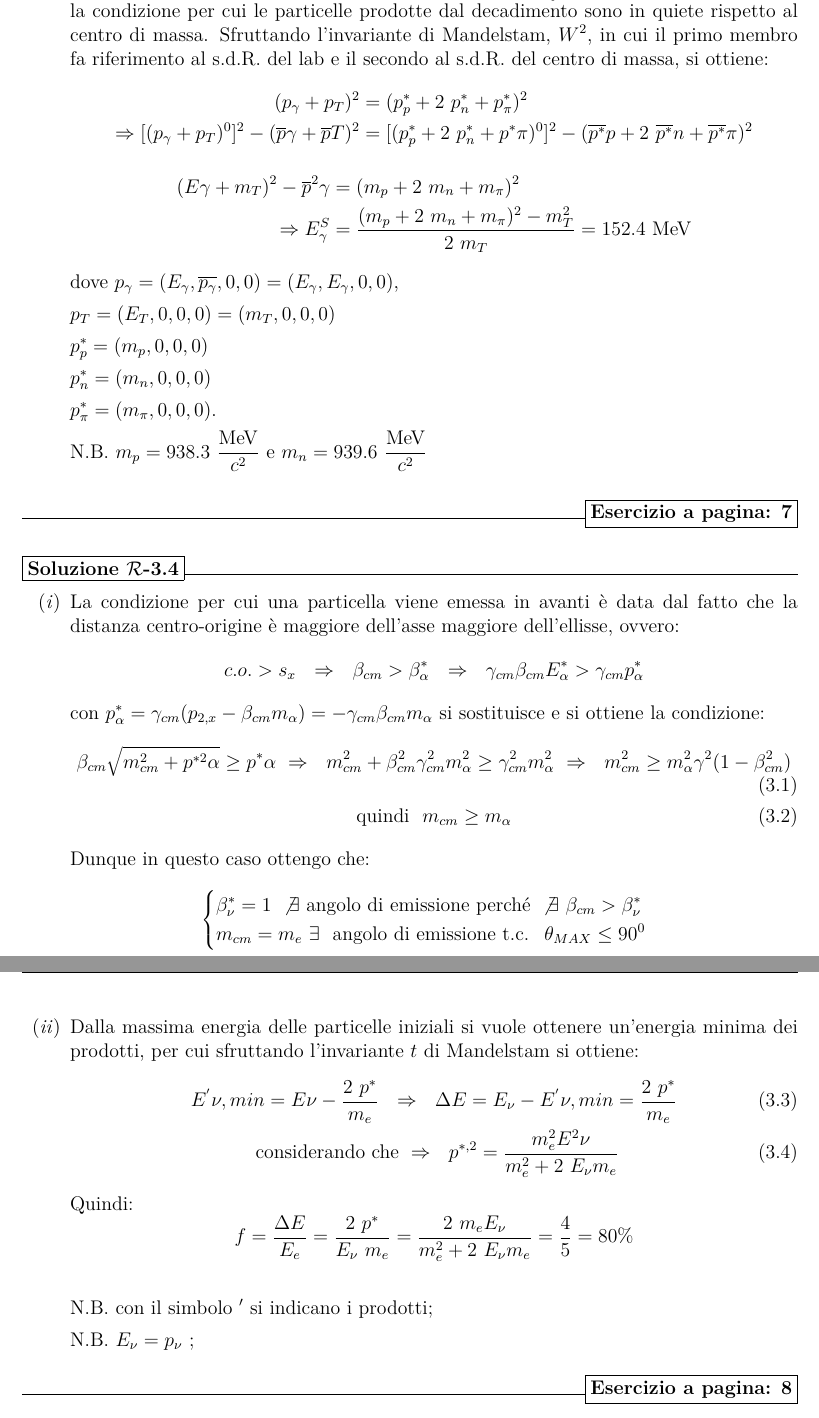
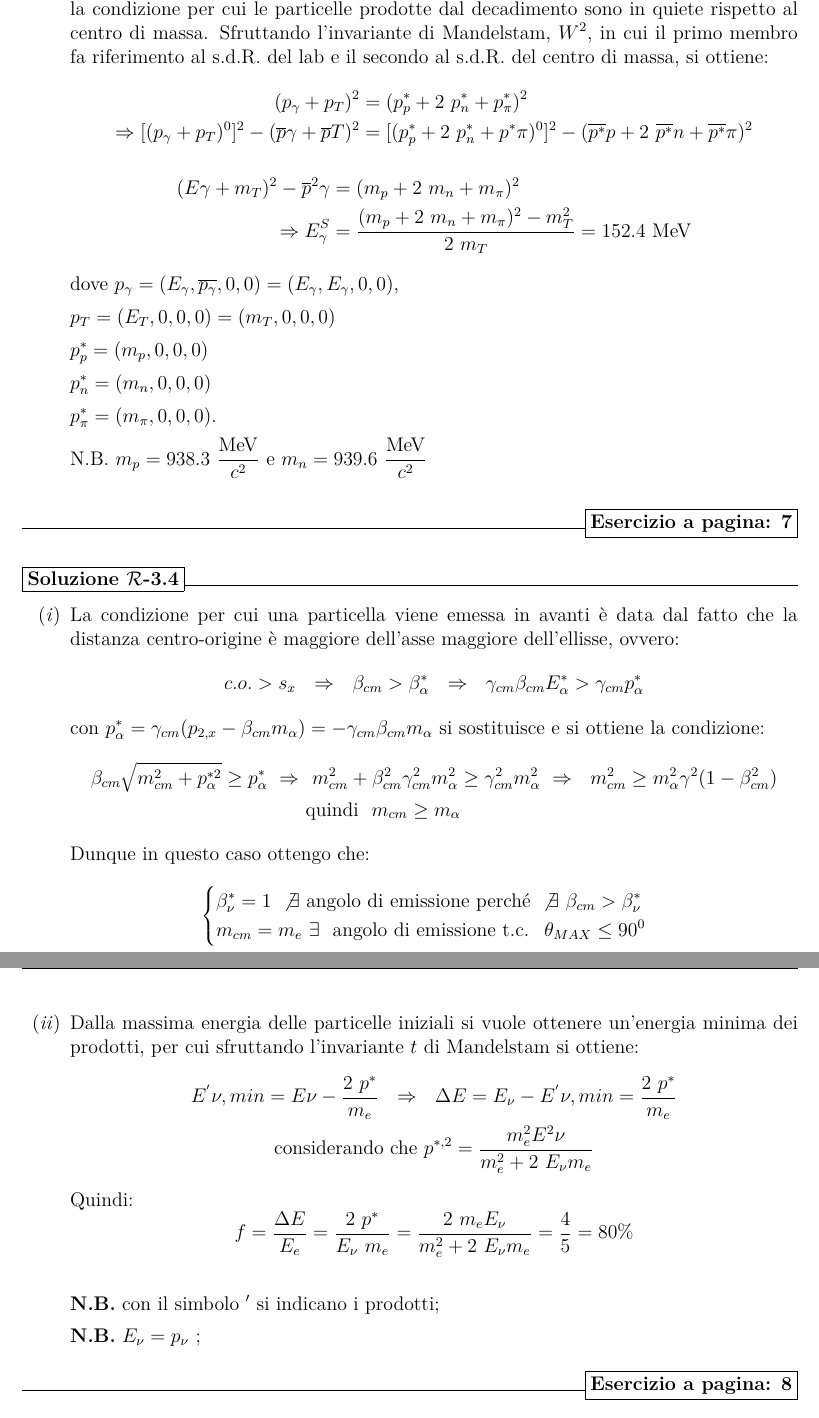
Before and after one commit to Appunti-fisica-Unipd/BETA-Eserciziario-fisica-moderna, a LaTeX document (raccolta es moderna.tex): two parts of pages 45 and 46 of 96, joined at a grey line, cut so that both start at the same text. Compiled offline with pdfLaTeX.

Commit message:
Soluzione 3.4
Correzione errore di battitura

```diff
--- a/raccolta es moderna.tex
+++ b/raccolta es moderna.tex
@@ -1279,9 +1279,10 @@ N.B. $m_p = 938.3 \ \frac{\mathrm{MeV}}{c^2}$ e $m_n = 939.6 \ \frac{\mathrm{MeV
 c.o. > s_x \ \ \Rightarrow \ \ \beta_{cm} > \beta^\ast_\alpha \ \ \Rightarrow \ \ \gamma_{cm} \beta_{cm} E^\ast_\alpha > \gamma_{cm} p^\ast_\alpha
 \end{equation*}
 con $p^\ast_\alpha = \gamma_{cm} (p_{2,x} - \beta_{cm} m_\alpha) = -\gamma_{cm} \beta_{cm} m_\alpha$ si sostituisce e si ottiene la condizione:
-\begin{gather}
-\beta_{cm} \sqrt{m^2_{cm} + p^{\ast 2}\alpha} \ge p^\ast\alpha \ \Rightarrow \ \ m^2_{cm} + \beta^2_{cm} \gamma^2_{cm} m^2_\alpha \ge \gamma^2_{cm} m^2_\alpha \ \Rightarrow \ \ m^2_{cm} \ge m^2_\alpha \gamma^2 (1-\beta^2_{cm})  \\ \text{quindi} \ \ m_{cm} \ge m_\alpha
-\end{gather}
+\begin{align*}
+\beta_{cm} \sqrt{m^2_{cm} + p^{\ast 2}_\alpha} \ge p^\ast_\alpha \ \Rightarrow \ & \ m^2_{cm} + \beta^2_{cm} \gamma^2_{cm} m^2_\alpha \ge \gamma^2_{cm} m^2_\alpha \ \Rightarrow \ \ m^2_{cm} \ge m^2_\alpha \gamma^2 (1-\beta^2_{cm})  \\
+ &\text{quindi} \ \ m_{cm} \ge m_\alpha
+\end{align*}
 Dunque in questo caso ottengo che:
 \begin{equation*}
 \begin{cases}
@@ -1290,18 +1291,19 @@ m_{cm} = m_e \  \exists \ \text{ angolo di emissione t.c. } \ \theta_{MAX} \le 9
 \end{cases}
 \end{equation*}
 \item Dalla massima energia delle particelle iniziali si vuole ottenere un'energia minima dei prodotti, per cui sfruttando l'invariante $t$ di Mandelstam si ottiene:
-\begin{gather}
-E^{'}{ \nu, min} = E\nu - \frac{2 \ p^\ast}{m_e} \ \ \Rightarrow \ \ \Delta E = E_\nu - E^{'}{ \nu, min} = \frac{2 \ p^\ast}{m_e} \\ \  \text{considerando che } \Rightarrow \ \ p^{\ast,2} = \frac{m^2_e E^2\nu}{m^2_e + 2 \ E_\nu m_e}
-\end{gather}
+\begin{gather*}
+E^{'}{ \nu, min} = E\nu - \frac{2 \ p^\ast}{m_e} \ \ \Rightarrow \ \ \Delta E = E_\nu - E^{'}{ \nu, min} = \frac{2 \ p^\ast}{m_e} \\
+\text{considerando che } p^{\ast,2} = \frac{m^2_e E^2\nu}{m^2_e + 2 \ E_\nu m_e}
+\end{gather*}
 Quindi:
 \begin{equation*}
 f = \frac{\Delta E}{E_e} = \frac{2 \ p^\ast}{E_\nu \ m_e} = \frac{2 \ m_e E_\nu}{m^2_e+2 \ E_\nu m_e} = \frac{4}{5} = 80 \%
 \end{equation*}
 
  \bigskip
- N.B. con il simbolo $'$ si indicano i prodotti;
-
- N.B. $E_\nu = p_\nu$ ;
+ \textbf{N.B.} con il simbolo $'$ si indicano i prodotti;
+
+ \textbf{N.B.} $E_\nu = p_\nu$ ;
  \end{enumerate}
 \end{solution}
 
```
